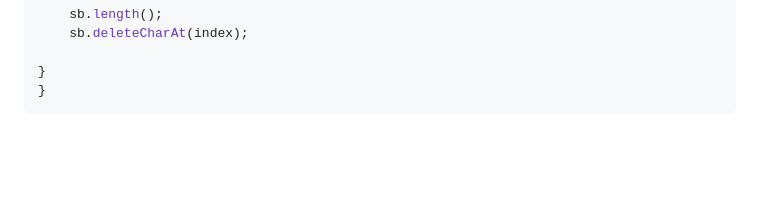
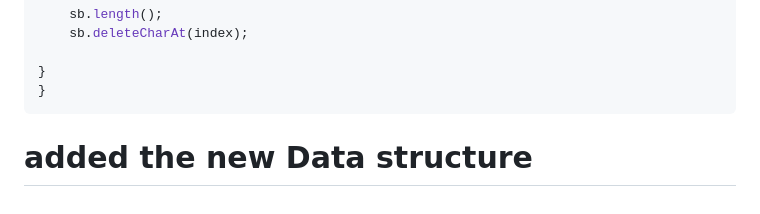
Before and after one commit to vikassinghpal8064/My-learning, a Markdown page: JAVA/DataStructure.md, the part around the change. Drawn GitHub-style; blank space fills up the shorter version.

Commit message:
checking

````diff
--- a/JAVA/DataStructure.md
+++ b/JAVA/DataStructure.md
@@ -156,3 +156,4 @@ public static void main(String [] args){
 }
 }
 ```
+# added the new Data structure
````
